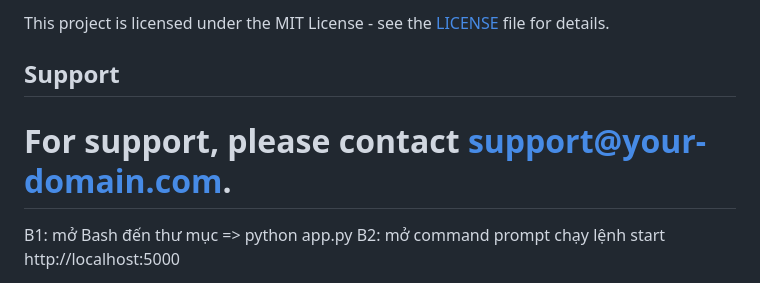
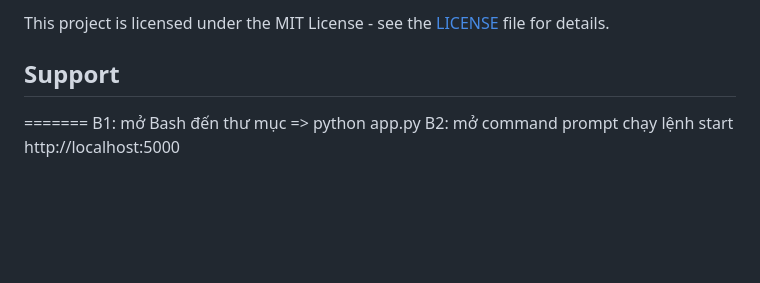
Before and after one commit to NguyenManhDung27/HECARIM, a Markdown page: README.md, the part around the change. GitHub-like rendering; blank space fills up the shorter version.

```diff
--- a/README.md
+++ b/README.md
@@ -182,7 +182,7 @@ This project is licensed under the MIT License - see the [LICENSE](LICENSE) file
 
 ## Support
 
-For support, please contact [support@your-domain.com](mailto:support@your-domain.com).
+
 =======
 B1: mở Bash đến thư mục => python app.py
 B2: mở command prompt chạy lệnh start http://localhost:5000
```
